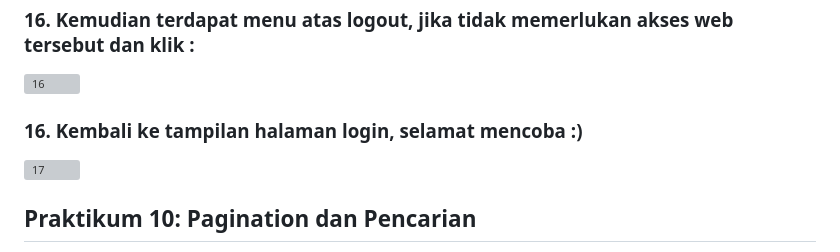
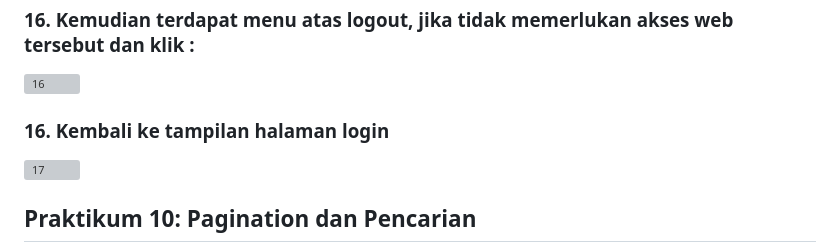
Before and after one commit to AzizLike29/Lab7Web, a Markdown page: README.md, the part around the change. Drawn GitHub-style; grey boxes are pictures that could not be loaded.

```diff
--- a/README.md
+++ b/README.md
@@ -96,7 +96,7 @@ Passwordnya adalah "admin123"
 
 ![16](https://github.com/AzizLike29/Lab7Web/assets/119909214/9fb4e6a0-4108-4194-9df8-e7e708609ee5)
 
-<h3> 16. Kembali ke tampilan halaman login, selamat mencoba :) </h3>
+<h3> 16. Kembali ke tampilan halaman login </h3>
 
 ![17](https://github.com/AzizLike29/Lab7Web/assets/119909214/32ba8b40-6778-4efe-a5ca-ebf03270209d)
 
```
